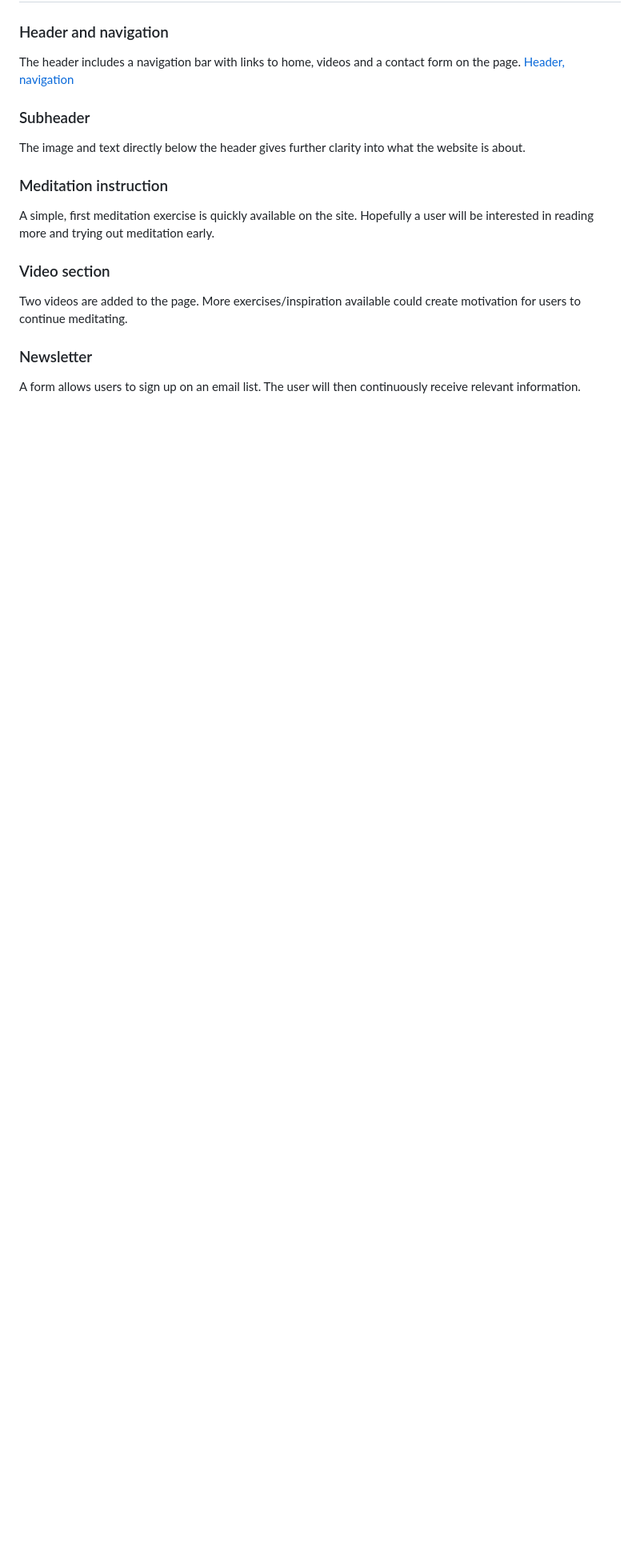
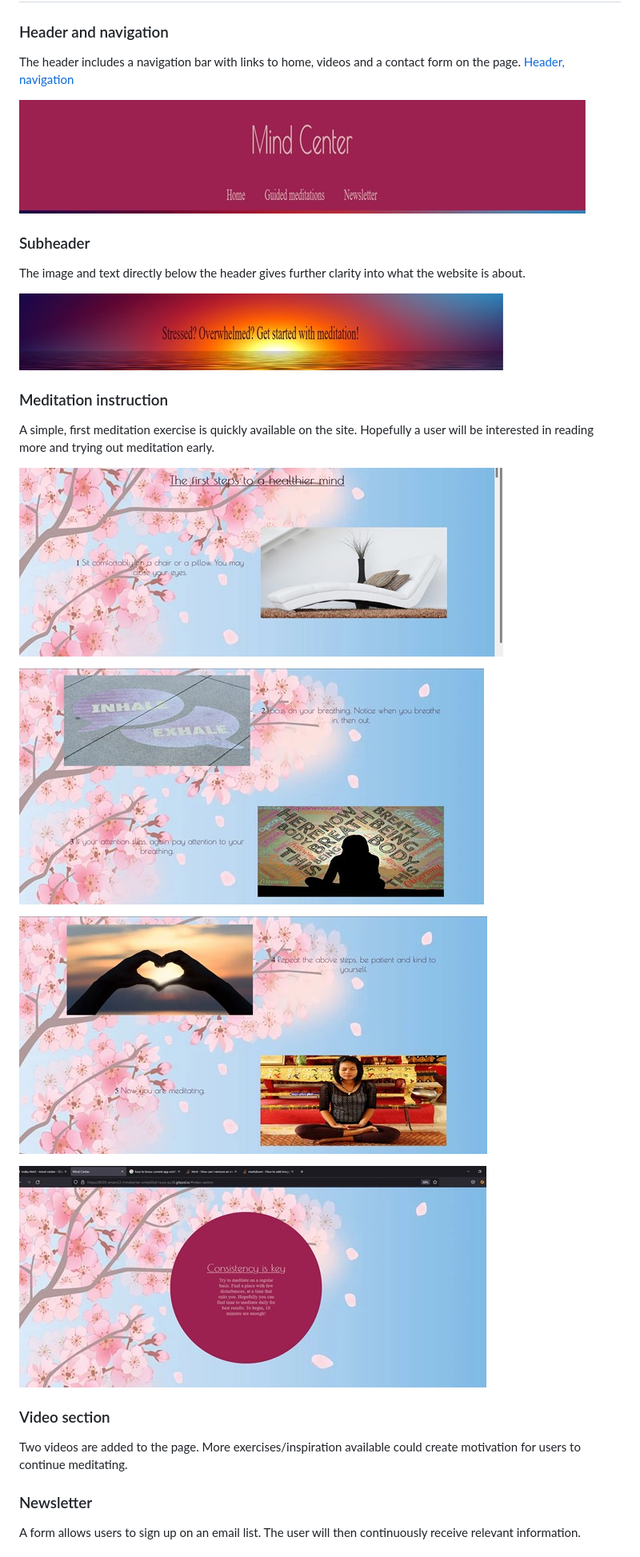
Before and after one commit to Code-Institute-Submissions/mind-center, a Markdown page: README.md, the part around the change. Shown: that part at 80% size. GitHub-like rendering; pictures changed too: assets/mdimages/contingency.jpg (added), assets/mdimages/instruction1.jpg (added), assets/mdimages/instruction2.jpg (added); blank space fills up the shorter version.

```diff
--- a/README.md
+++ b/README.md
@@ -9,14 +9,25 @@ Mind Center offers information for beginners to learn simple meditation techniqu
 The header includes a navigation bar with links to home, videos and a contact form on the page.
 [Header, navigation](header,nav.jpg)
 
+![header, nav](assets/mdimages/Header%2Cnav.jpg)
 
 ### Subheader
 
 The image and text directly below the header gives further clarity into what the website is about.
 
+![Sunrise image with website info text](assets/mdimages/subheader.jpg)
+
 ### Meditation instruction
 
 A simple, first meditation exercise is quickly available on the site. Hopefully a user will be interested in reading more and trying out meditation early.
+
+![instruction 1](assets/mdimages/instruction1.jpg)
+
+![instruction 2-3](assets/mdimages/instruction2.jpg)
+
+![instruction 4-5](assets/mdimages/instruction3.jpg)
+
+![contingency](assets/mdimages/contingency.jpg)
 
 ### Video section
 
```
Also changed, not shown: 1 other file.
